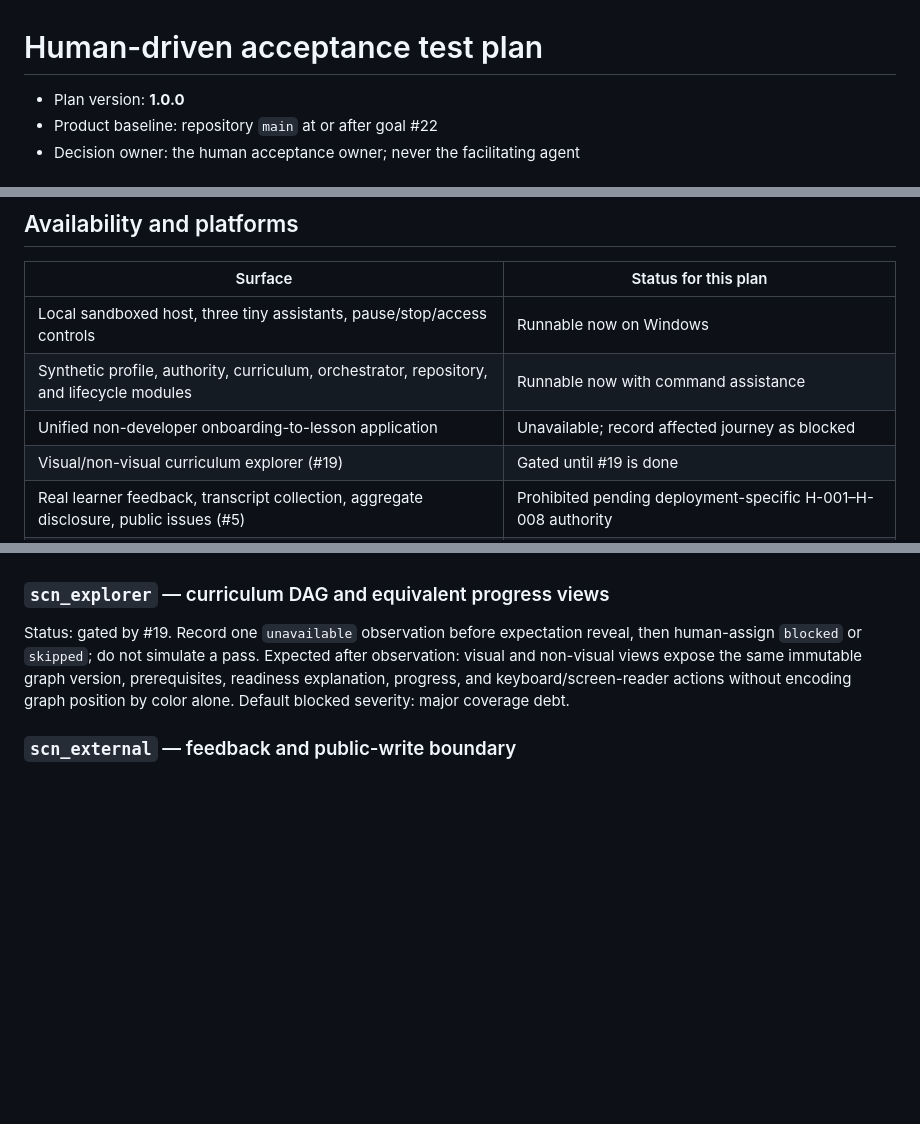
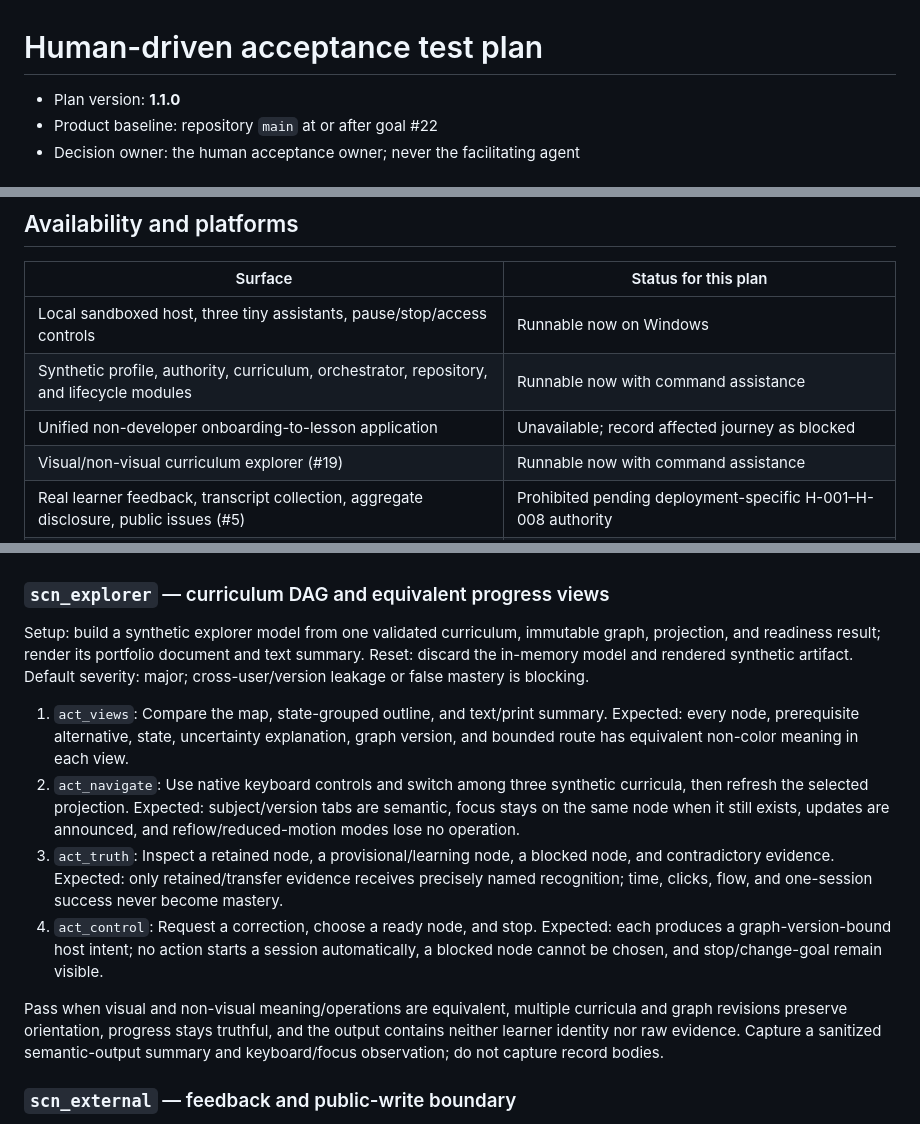
Before and after one commit to david-rzepa/tutor, a Markdown page: docs/acceptance/HUMAN-ACCEPTANCE-TEST-PLAN.md, 3 parts joined by grey strips. Rendered like a GitHub page; blank space fills up the shorter version.

```diff
--- a/docs/acceptance/HUMAN-ACCEPTANCE-TEST-PLAN.md
+++ b/docs/acceptance/HUMAN-ACCEPTANCE-TEST-PLAN.md
@@ -1,6 +1,6 @@
 # Human-driven acceptance test plan
 
-- Plan version: **1.0.0**
+- Plan version: **1.1.0**
 - Product baseline: repository `main` at or after goal #22
 - Decision owner: the human acceptance owner; never the facilitating agent
 
@@ -17,7 +17,7 @@ The facilitator presents one action without its expected result, records the tes
 | Local sandboxed host, three tiny assistants, pause/stop/access controls | Runnable now on Windows |
 | Synthetic profile, authority, curriculum, orchestrator, repository, and lifecycle modules | Runnable now with command assistance |
 | Unified non-developer onboarding-to-lesson application | Unavailable; record affected journey as blocked |
-| Visual/non-visual curriculum explorer (#19) | Gated until #19 is done |
+| Visual/non-visual curriculum explorer (#19) | Runnable now with command assistance |
 | Real learner feedback, transcript collection, aggregate disclosure, public issues (#5) | Prohibited pending deployment-specific H-001–H-008 authority |
 | macOS/Linux product run | Unobserved; fixtures/tests are portable claims, not human acceptance |
 
@@ -144,7 +144,14 @@ Pass when interruption is resumable, tampering fails closed, exports preserve is
 
 ### `scn_explorer` — curriculum DAG and equivalent progress views
 
-Status: gated by #19. Record one `unavailable` observation before expectation reveal, then human-assign `blocked` or `skipped`; do not simulate a pass. Expected after observation: visual and non-visual views expose the same immutable graph version, prerequisites, readiness explanation, progress, and keyboard/screen-reader actions without encoding graph position by color alone. Default blocked severity: major coverage debt.
+Setup: build a synthetic explorer model from one validated curriculum, immutable graph, projection, and readiness result; render its portfolio document and text summary. Reset: discard the in-memory model and rendered synthetic artifact. Default severity: major; cross-user/version leakage or false mastery is blocking.
+
+1. `act_views`: Compare the map, state-grouped outline, and text/print summary. Expected: every node, prerequisite alternative, state, uncertainty explanation, graph version, and bounded route has equivalent non-color meaning in each view.
+2. `act_navigate`: Use native keyboard controls and switch among three synthetic curricula, then refresh the selected projection. Expected: subject/version tabs are semantic, focus stays on the same node when it still exists, updates are announced, and reflow/reduced-motion modes lose no operation.
+3. `act_truth`: Inspect a retained node, a provisional/learning node, a blocked node, and contradictory evidence. Expected: only retained/transfer evidence receives precisely named recognition; time, clicks, flow, and one-session success never become mastery.
+4. `act_control`: Request a correction, choose a ready node, and stop. Expected: each produces a graph-version-bound host intent; no action starts a session automatically, a blocked node cannot be chosen, and stop/change-goal remain visible.
+
+Pass when visual and non-visual meaning/operations are equivalent, multiple curricula and graph revisions preserve orientation, progress stays truthful, and the output contains neither learner identity nor raw evidence. Capture a sanitized semantic-output summary and keyboard/focus observation; do not capture record bodies.
 
 ### `scn_external` — feedback and public-write boundary
 
```
Also changed, not shown: other parts of docs/acceptance/HUMAN-ACCEPTANCE-TEST-PLAN.md (+2 -2 lines), README.md (added, +45 -0 lines).
